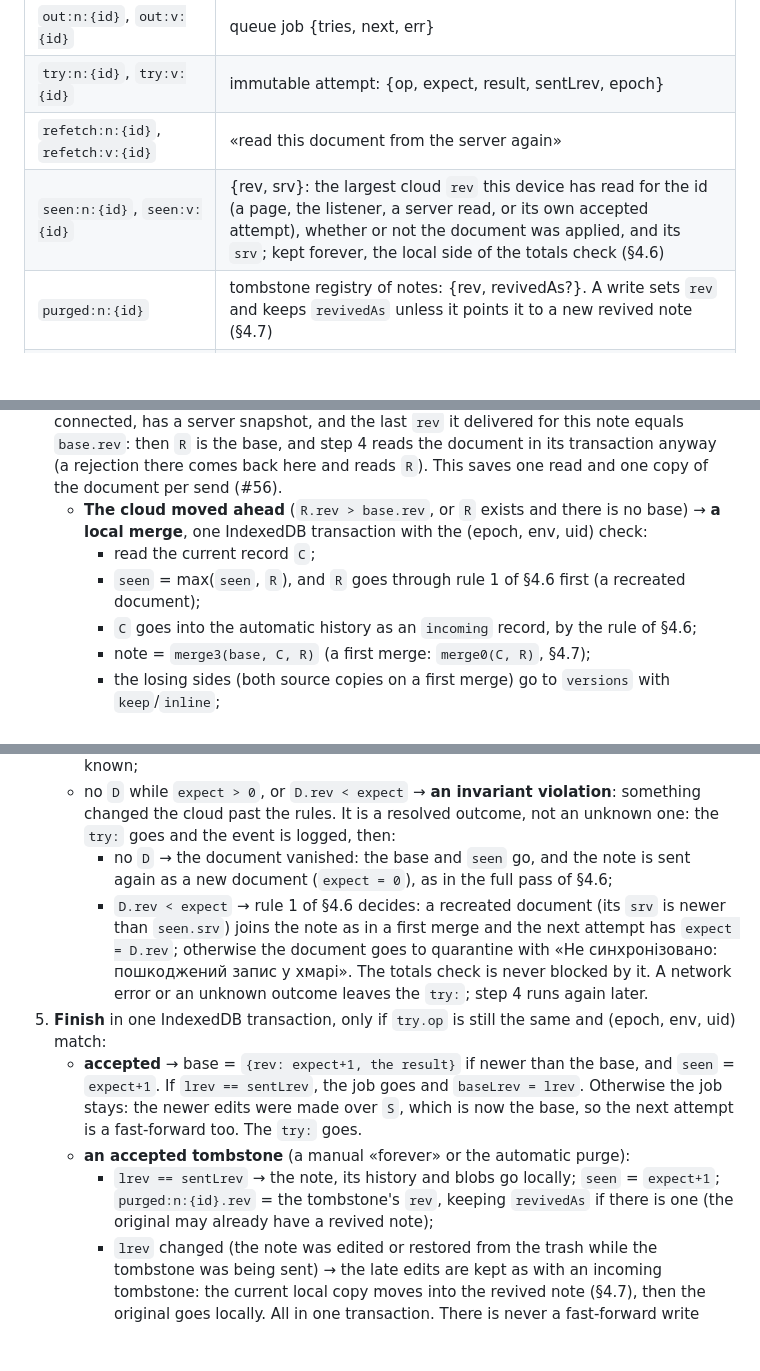
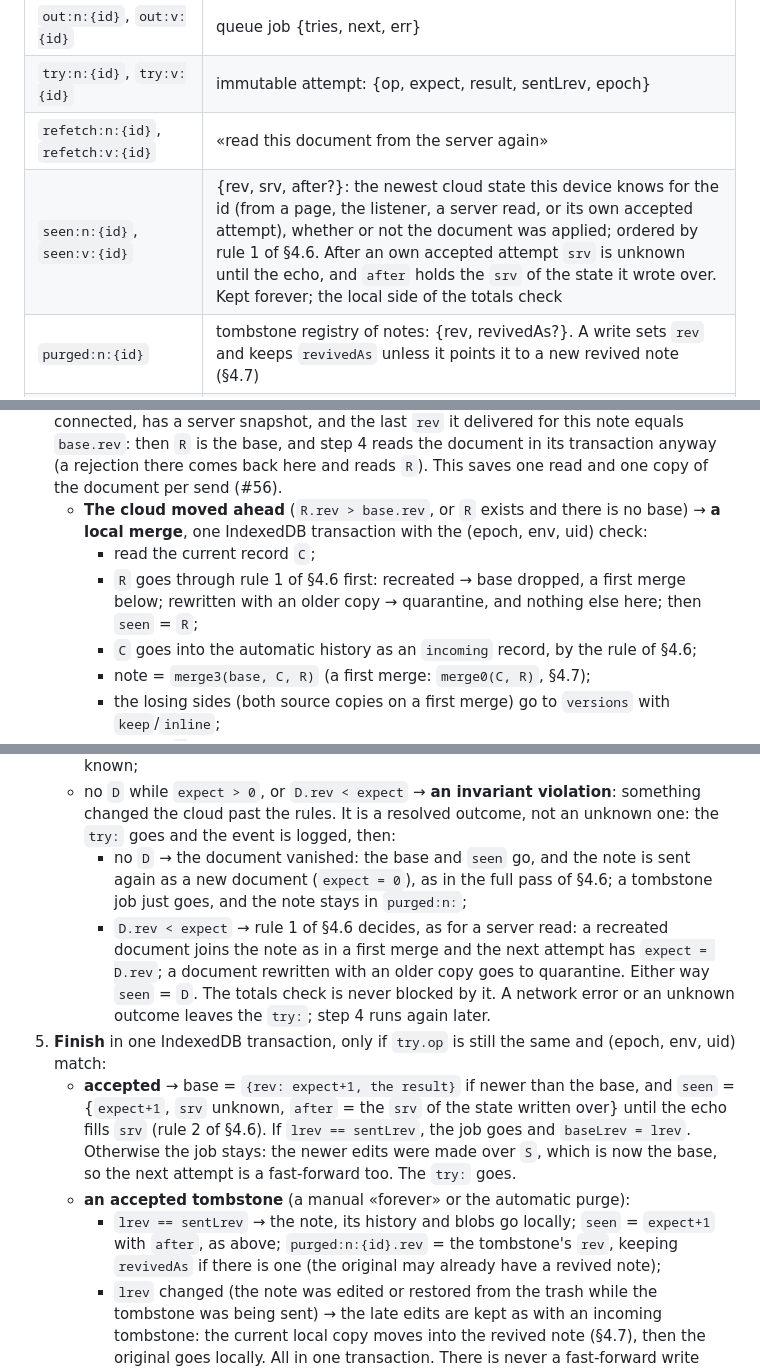
Before and after one commit to Yokogamma/baobook, a Markdown page: docs/SYNC-PLAN.md, 3 parts joined by grey strips. GitHub-like rendering; blank space fills up the shorter version.

```diff
--- a/docs/SYNC-PLAN.md
+++ b/docs/SYNC-PLAN.md
@@ -83,7 +83,7 @@ IndexedDB `sheet` v3 adds the store `sync` (key path `k`). The stores `notes`, `
 | `out:n:{id}`, `out:v:{id}` | queue job {tries, next, err} |
 | `try:n:{id}`, `try:v:{id}` | immutable attempt: {op, expect, result, sentLrev, epoch} |
 | `refetch:n:{id}`, `refetch:v:{id}` | «read this document from the server again» |
-| `seen:n:{id}`, `seen:v:{id}` | {rev, srv}: the largest cloud `rev` this device has read for the id (a page, the listener, a server read, or its own accepted attempt), whether or not the document was applied, and its `srv`; kept forever, the local side of the totals check (§4.6) |
+| `seen:n:{id}`, `seen:v:{id}` | {rev, srv, after?}: the newest cloud state this device knows for the id (from a page, the listener, a server read, or its own accepted attempt), whether or not the document was applied; ordered by rule 1 of §4.6. After an own accepted attempt `srv` is unknown until the echo, and `after` holds the `srv` of the state it wrote over. Kept forever; the local side of the totals check |
 | `purged:n:{id}` | tombstone registry of notes: {rev, revivedAs?}. A write sets `rev` and keeps `revivedAs` unless it points it to a new revived note (§4.7) |
 | `cursor:notes`, `cursor:versions` | durable cursor {srv with nanoseconds, docId} |
 | `quota` | reads and writes per Pacific day, rate limiter tokens |
@@ -114,7 +114,7 @@ Deleting forever with an owner removes the note, its history and blobs locally a
 2. **Prepare.** Read the cloud document `R` from the server. **Skipped** when the listener is connected, has a server snapshot, and the last `rev` it delivered for this note equals `base.rev`: then `R` is the base, and step 4 reads the document in its transaction anyway (a rejection there comes back here and reads `R`). This saves one read and one copy of the document per send (#56).
    - **The cloud moved ahead** (`R.rev > base.rev`, or `R` exists and there is no base) → **a local merge**, one IndexedDB transaction with the (epoch, env, uid) check:
      - read the current record `C`;
-     - `seen` = max(`seen`, `R`), and `R` goes through rule 1 of §4.6 first (a recreated document);
+     - `R` goes through rule 1 of §4.6 first: recreated → base dropped, a first merge below; rewritten with an older copy → quarantine, and nothing else here; then `seen` = `R`;
      - `C` goes into the automatic history as an `incoming` record, by the rule of §4.6;
      - note = `merge3(base, C, R)` (a first merge: `merge0(C, R)`, §4.7);
      - the losing sides (both source copies on a first merge) go to `versions` with `keep`/`inline`;
@@ -130,14 +130,14 @@ Deleting forever with an owner removes the note, its history and blobs locally a
    - `D.rev == try.expect` (or no `D` and `expect == 0`) → write `try.result` with `rev = expect+1`, `op`, `srv`, `dev`, `rcpt = {...D.rcpt, [devId]: op}` → **accepted**;
    - `D.rev > try.expect` and no receipt → **rejected**. This is proven: a commit needs `D.rev == expect` and `rev` only grows; an accepted operation would have left a receipt that other devices do not change; this device starts no new `op` before the outcome is known;
    - no `D` while `expect > 0`, or `D.rev < expect` → **an invariant violation**: something changed the cloud past the rules. It is a resolved outcome, not an unknown one: the `try:` goes and the event is logged, then:
-     - no `D` → the document vanished: the base and `seen` go, and the note is sent again as a new document (`expect = 0`), as in the full pass of §4.6;
-     - `D.rev < expect` → rule 1 of §4.6 decides: a recreated document (its `srv` is newer than `seen.srv`) joins the note as in a first merge and the next attempt has `expect = D.rev`; otherwise the document goes to quarantine with «Не синхронізовано: пошкоджений запис у хмарі».
+     - no `D` → the document vanished: the base and `seen` go, and the note is sent again as a new document (`expect = 0`), as in the full pass of §4.6; a tombstone job just goes, and the note stays in `purged:n:`;
+     - `D.rev < expect` → rule 1 of §4.6 decides, as for a server read: a recreated document joins the note as in a first merge and the next attempt has `expect = D.rev`; a document rewritten with an older copy goes to quarantine. Either way `seen` = `D`.
      The totals check is never blocked by it.
    A network error or an unknown outcome leaves the `try:`; step 4 runs again later.
 5. **Finish** in one IndexedDB transaction, only if `try.op` is still the same and (epoch, env, uid) match:
-   - **accepted** → base = `{rev: expect+1, the result}` if newer than the base, and `seen` = `expect+1`. If `lrev == sentLrev`, the job goes and `baseLrev = lrev`. Otherwise the job stays: the newer edits were made over `S`, which is now the base, so the next attempt is a fast-forward too. The `try:` goes.
+   - **accepted** → base = `{rev: expect+1, the result}` if newer than the base, and `seen` = {`expect+1`, `srv` unknown, `after` = the `srv` of the state written over} until the echo fills `srv` (rule 2 of §4.6). If `lrev == sentLrev`, the job goes and `baseLrev = lrev`. Otherwise the job stays: the newer edits were made over `S`, which is now the base, so the next attempt is a fast-forward too. The `try:` goes.
    - **an accepted tombstone** (a manual «forever» or the automatic purge):
-     - `lrev == sentLrev` → the note, its history and blobs go locally; `seen` = `expect+1`; `purged:n:{id}.rev` = the tombstone's `rev`, keeping `revivedAs` if there is one (the original may already have a revived note);
+     - `lrev == sentLrev` → the note, its history and blobs go locally; `seen` = `expect+1` with `after`, as above; `purged:n:{id}.rev` = the tombstone's `rev`, keeping `revivedAs` if there is one (the original may already have a revived note);
      - `lrev` changed (the note was edited or restored from the trash while the tombstone was being sent) → the late edits are kept as with an incoming tombstone: the current local copy moves into the revived note (§4.7), then the original goes locally.
      All in one transaction. There is never a fast-forward write over a tombstone: the original has no job left.
    - **rejected** → the `try:` goes → step 2 (a local merge happens there).
```
Also changed, not shown: other parts of docs/SYNC-PLAN.md (+11 -9 lines).
